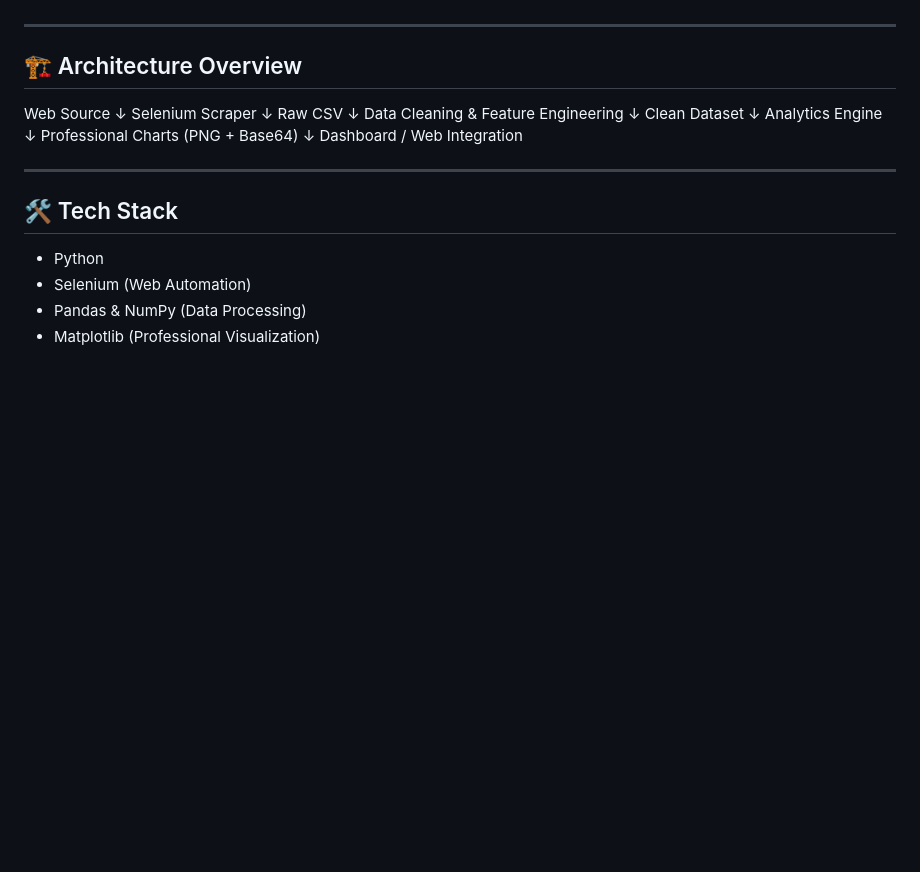
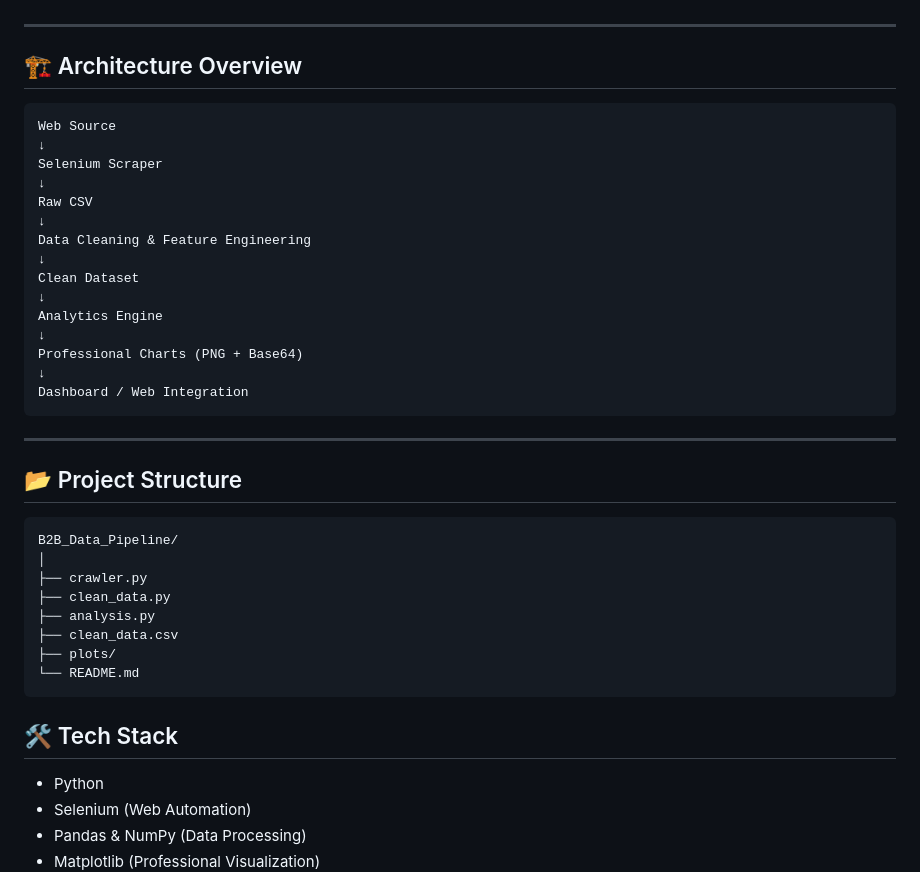
Before and after one commit to Kathirranjanaa/B2B-Data-Pipeline-IndiaMART, a Markdown page: README.md, the part around the change. GitHub-like rendering; blank space fills up the shorter version.

````diff
--- a/README.md
+++ b/README.md
@@ -83,6 +83,7 @@ These charts are designed using consistent color palettes and labeling conventio
 
 ## 🏗️ Architecture Overview
 
+```
 Web Source
 ↓
 Selenium Scraper
@@ -98,9 +99,23 @@ Analytics Engine
 Professional Charts (PNG + Base64)
 ↓
 Dashboard / Web Integration
+```
 
 
 ---
+
+## 📂 Project Structure
+
+```
+B2B_Data_Pipeline/
+│
+├── crawler.py
+├── clean_data.py
+├── analysis.py
+├── clean_data.csv
+├── plots/
+└── README.md
+```
 
 ## 🛠️ Tech Stack
 
````
